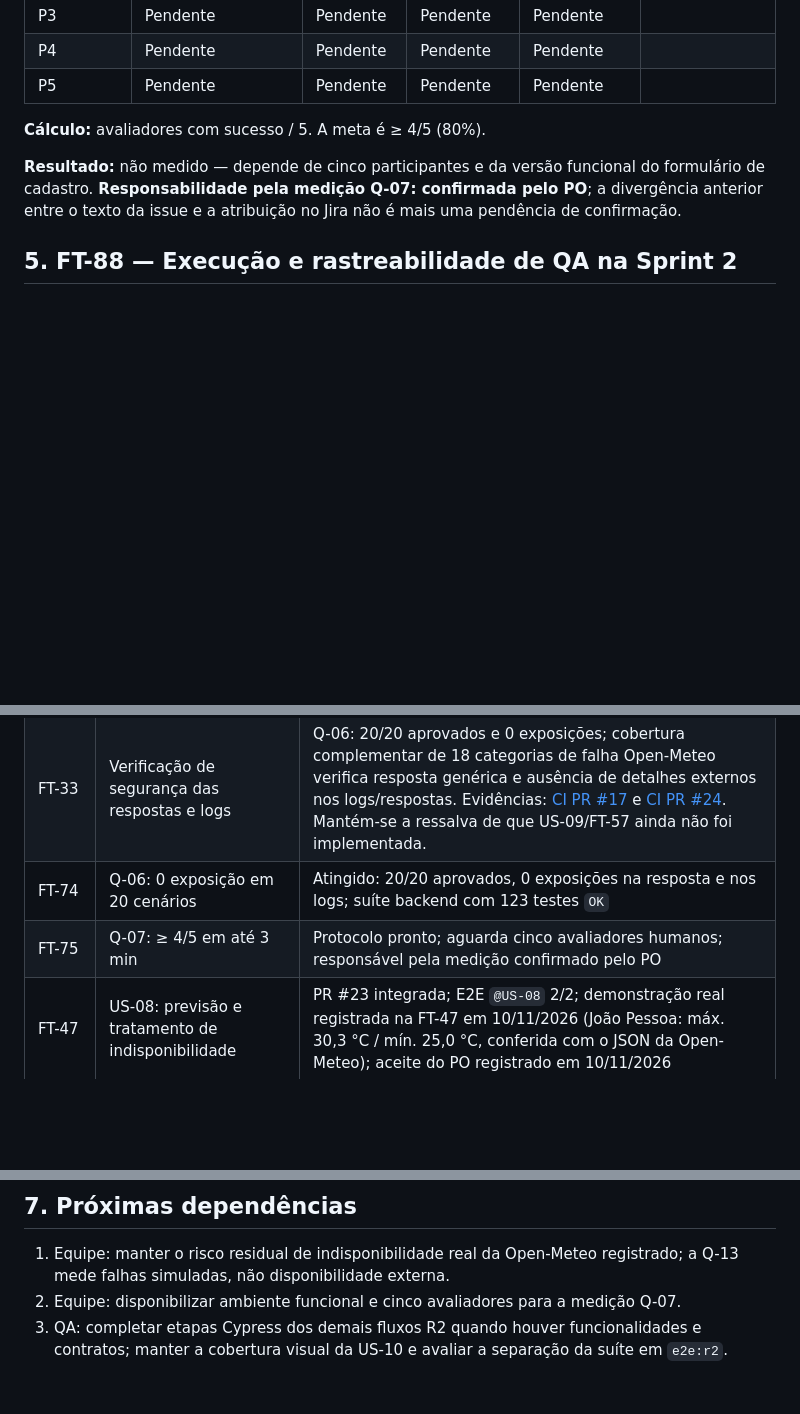
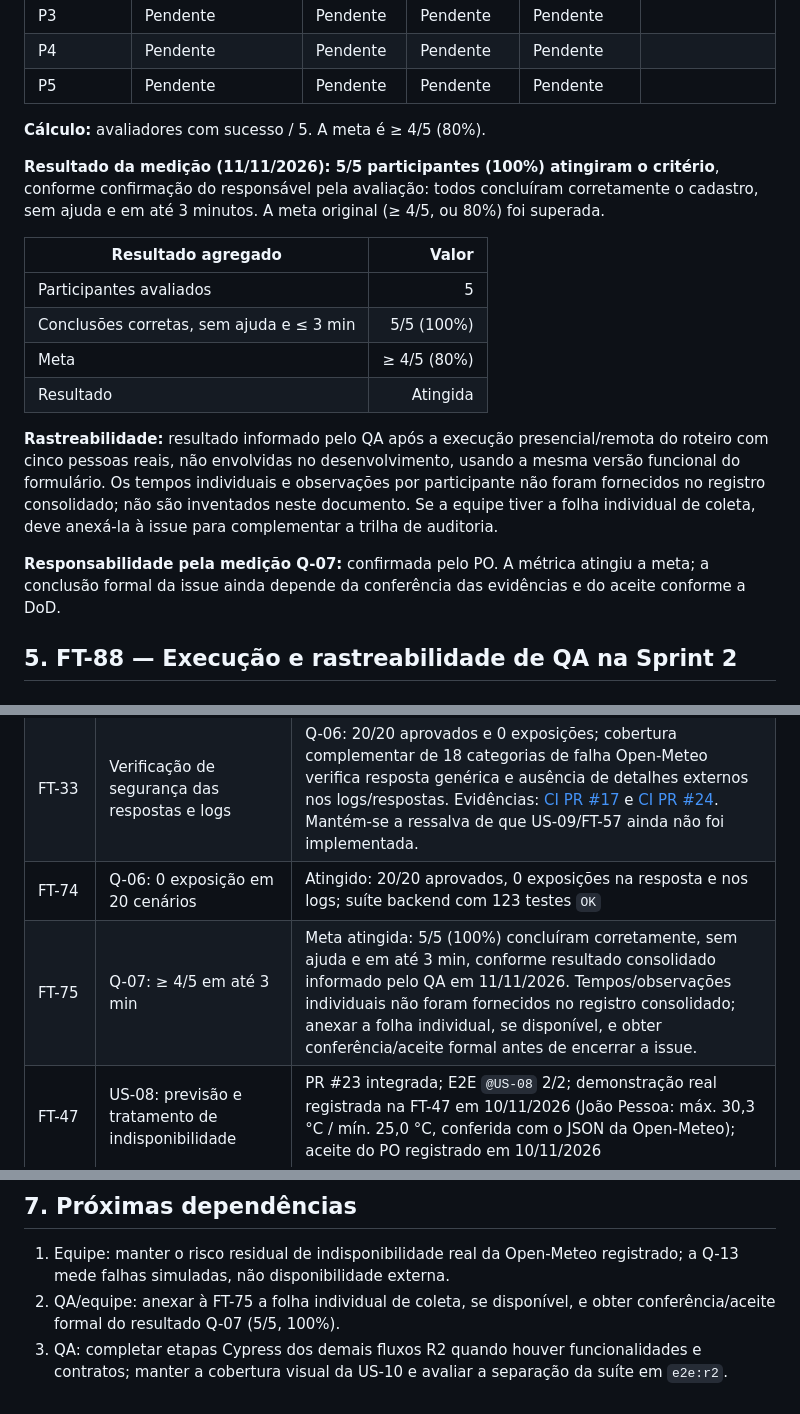
Before and after one commit to moon-byme/feneme-tech, a Markdown page: docs/qa/sprint-2-plano-evidencias.md, 3 parts joined by grey strips. Rendered like a GitHub page; blank space fills up the shorter version.

Commit message:
docs(qa): registra resultado da medição Q-07

```diff
--- a/docs/qa/sprint-2-plano-evidencias.md
+++ b/docs/qa/sprint-2-plano-evidencias.md
@@ -123,7 +123,18 @@ Essa métrica exige participantes humanos. Não é válido substituir os cinco a
 
 **Cálculo:** avaliadores com sucesso / 5. A meta é ≥ 4/5 (80%).
 
-**Resultado:** não medido — depende de cinco participantes e da versão funcional do formulário de cadastro. **Responsabilidade pela medição Q-07: confirmada pelo PO**; a divergência anterior entre o texto da issue e a atribuição no Jira não é mais uma pendência de confirmação.
+**Resultado da medição (11/11/2026): 5/5 participantes (100%) atingiram o critério**, conforme confirmação do responsável pela avaliação: todos concluíram corretamente o cadastro, sem ajuda e em até 3 minutos. A meta original (≥ 4/5, ou 80%) foi superada.
+
+| Resultado agregado | Valor |
+|---|---:|
+| Participantes avaliados | 5 |
+| Conclusões corretas, sem ajuda e ≤ 3 min | 5/5 (100%) |
+| Meta | ≥ 4/5 (80%) |
+| Resultado | Atingida |
+
+**Rastreabilidade:** resultado informado pelo QA após a execução presencial/remota do roteiro com cinco pessoas reais, não envolvidas no desenvolvimento, usando a mesma versão funcional do formulário. Os tempos individuais e observações por participante não foram fornecidos no registro consolidado; não são inventados neste documento. Se a equipe tiver a folha individual de coleta, deve anexá-la à issue para complementar a trilha de auditoria.
+
+**Responsabilidade pela medição Q-07:** confirmada pelo PO. A métrica atingiu a meta; a conclusão formal da issue ainda depende da conferência das evidências e do aceite conforme a DoD.
 
 ## 5. FT-88 — Execução e rastreabilidade de QA na Sprint 2
 
@@ -210,7 +221,7 @@ A PR [#25 — Comparar alternativas de trajeto](https://github.com/moon-byme/fen
 | FT-32 | 10 cenários de falha Open-Meteo com continuidade manual | Q-13 aprovada 10/10 para continuidade dos fluxos manuais e aviso de indisponibilidade; recomendação climática depende da US-09 (FT-57), prevista para Sprint 3; risco residual do provedor externo permanece |
 | FT-33 | Verificação de segurança das respostas e logs | Q-06: 20/20 aprovados e 0 exposições; cobertura complementar de 18 categorias de falha Open-Meteo verifica resposta genérica e ausência de detalhes externos nos logs/respostas. Evidências: [CI PR #17](https://github.com/moon-byme/feneme-tech/actions/runs/42732366544) e [CI PR #24](https://github.com/moon-byme/feneme-tech/actions/runs/42844947365). Mantém-se a ressalva de que US-09/FT-57 ainda não foi implementada. |
 | FT-74 | Q-06: 0 exposição em 20 cenários | Atingido: 20/20 aprovados, 0 exposições na resposta e nos logs; suíte backend com 123 testes `OK` |
-| FT-75 | Q-07: ≥ 4/5 em até 3 min | Protocolo pronto; aguarda cinco avaliadores humanos; responsável pela medição confirmado pelo PO |
+| FT-75 | Q-07: ≥ 4/5 em até 3 min | Meta atingida: 5/5 (100%) concluíram corretamente, sem ajuda e em até 3 min, conforme resultado consolidado informado pelo QA em 11/11/2026. Tempos/observações individuais não foram fornecidos no registro consolidado; anexar a folha individual, se disponível, e obter conferência/aceite formal antes de encerrar a issue. |
 | FT-47 | US-08: previsão e tratamento de indisponibilidade | PR #23 integrada; E2E `@US-08` 2/2; demonstração real registrada na FT-47 em 10/11/2026 (João Pessoa: máx. 30,3 °C / mín. 25,0 °C, conferida com o JSON da Open-Meteo); aceite do PO registrado em 10/11/2026 |
 | FT-56 | US-07: comparação de alternativas | PR #25 integrada; CT-06/CT-19 e CI aprovados; aguarda verificação técnica independente e aceite final do PO |
 | FT-81 | Q-13: continuidade dos fluxos manuais | 10/10 falhas simuladas; 10 entregas e 10 alternativas persistidas; Resultado R2 registrado na planilha, pendente de conferência da equipe |
@@ -220,5 +231,5 @@ A PR [#25 — Comparar alternativas de trajeto](https://github.com/moon-byme/fen
 ## 7. Próximas dependências
 
 1. Equipe: manter o risco residual de indisponibilidade real da Open-Meteo registrado; a Q-13 mede falhas simuladas, não disponibilidade externa.
-2. Equipe: disponibilizar ambiente funcional e cinco avaliadores para a medição Q-07.
+2. QA/equipe: anexar à FT-75 a folha individual de coleta, se disponível, e obter conferência/aceite formal do resultado Q-07 (5/5, 100%).
 3. QA: completar etapas Cypress dos demais fluxos R2 quando houver funcionalidades e contratos; manter a cobertura visual da US-10 e avaliar a separação da suíte em `e2e:r2`.
```
